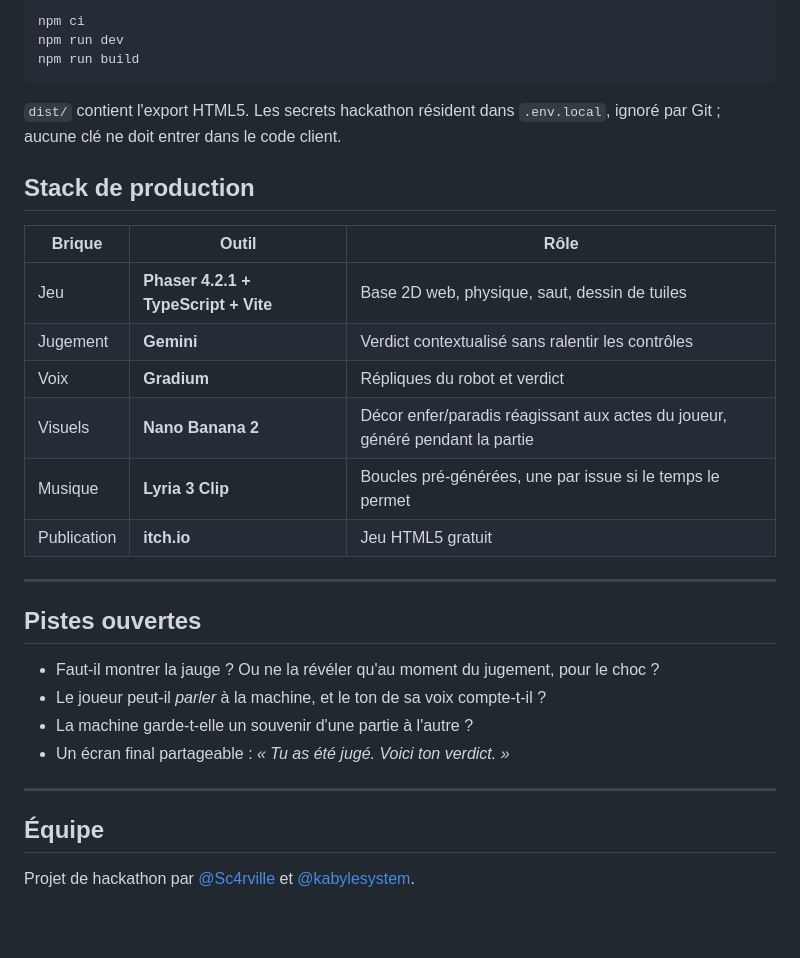
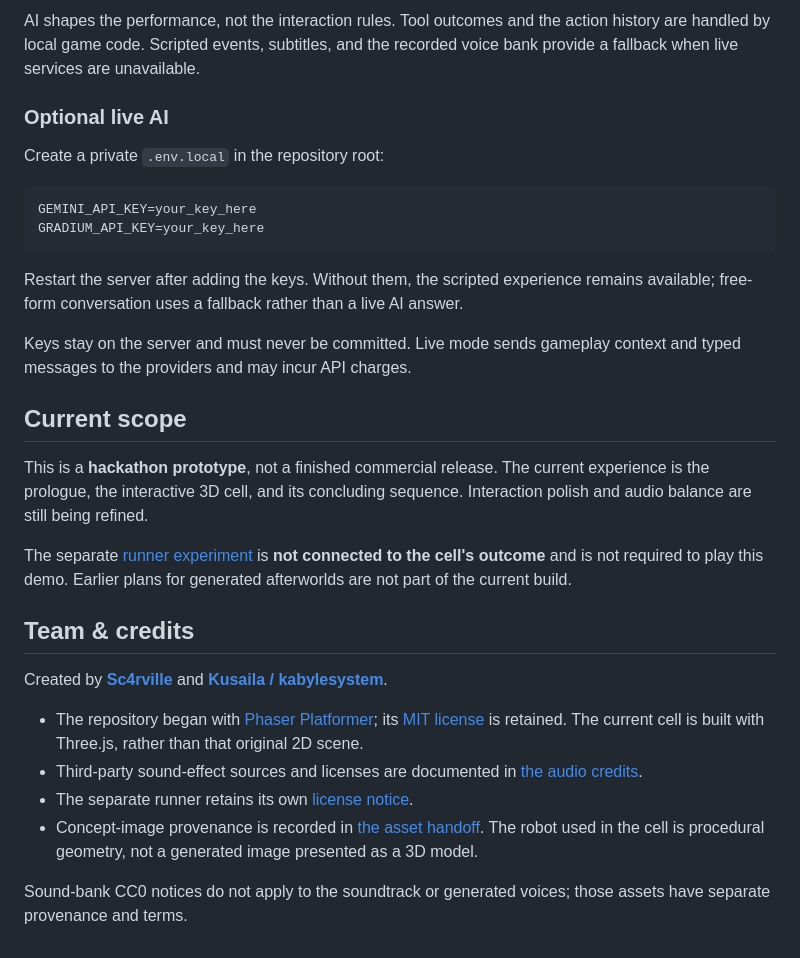
Before and after one commit to Sc4rville/protocole.h, a Markdown page: README.md, the part around one of its changes. Drawn GitHub-style; blank space fills up the shorter version.

````diff
--- a/README.md
+++ b/README.md
@@ -72,34 +55,32 @@ La base actuelle provient de [Phaser Platformer](https://github.com/remarkablega
 
-```bash
-npm ci
-npm run dev
-npm run build
+AI shapes the performance, not the interaction rules. Tool outcomes and the action history are handled by local game code. Scripted events, subtitles, and the recorded voice bank provide a fallback when live services are unavailable.
+
+### Optional live AI
+
+Create a private `.env.local` in the repository root:
+
+```dotenv
+GEMINI_API_KEY=your_key_here
+GRADIUM_API_KEY=your_key_here
 ```
 
-`dist/` contient l'export HTML5. Les secrets hackathon résident dans `.env.local`, ignoré par Git ; aucune clé ne doit entrer dans le code client.
+Restart the server after adding the keys. Without them, the scripted experience remains available; free-form conversation uses a fallback rather than a live AI answer.
 
-## Stack de production
+Keys stay on the server and must never be committed. Live mode sends gameplay context and typed messages to the providers and may incur API charges.
 
-| Brique | Outil | Rôle |
-|---|---|---|
-| Jeu | **Phaser 4.2.1 + TypeScript + Vite** | Base 2D web, physique, saut, dessin de tuiles |
-| Jugement | **Gemini** | Verdict contextualisé sans ralentir les contrôles |
-| Voix | **Gradium** | Répliques du robot et verdict |
-| Visuels | **Nano Banana 2** | Décor enfer/paradis réagissant aux actes du joueur, généré pendant la partie |
-| Musique | **Lyria 3 Clip** | Boucles pré-générées, une par issue si le temps le permet |
-| Publication | **itch.io** | Jeu HTML5 gratuit |
+## Current scope
 
----
+This is a **hackathon prototype**, not a finished commercial release. The current experience is the prologue, the interactive 3D cell, and its concluding sequence. Interaction polish and audio balance are still being refined.
 
-## Pistes ouvertes
+The separate [runner experiment](public/runner/) is **not connected to the cell's outcome** and is not required to play this demo. Earlier plans for generated afterworlds are not part of the current build.
 
-- Faut-il montrer la jauge ? Ou ne la révéler qu'au moment du jugement, pour le choc ?
-- Le joueur peut-il *parler* à la machine, et le ton de sa voix compte-t-il ?
-- La machine garde-t-elle un souvenir d'une partie à l'autre ?
-- Un écran final partageable : *« Tu as été jugé. Voici ton verdict. »*
+## Team & credits
 
----
+Created by **[Sc4rville](https://github.com/Sc4rville)** and **[Kusaila / kabylesystem](https://github.com/kabylesystem)**.
 
-## Équipe
+- The repository began with [Phaser Platformer](https://github.com/remarkablegames/phaser-platformer); its [MIT license](LICENSE) is retained. The current cell is built with Three.js, rather than that original 2D scene.
+- Third-party sound-effect sources and licenses are documented in [the audio credits](public/audio/licenses/SOURCES.txt).
+- The separate runner retains its own [license notice](public/runner/LICENSE).
+- Concept-image provenance is recorded in [the asset handoff](docs/asset-handoff.md). The robot used in the cell is procedural geometry, not a generated image presented as a 3D model.
 
-Projet de hackathon par [@Sc4rville](https://github.com/Sc4rville) et [@kabylesystem](https://github.com/kabylesystem).
+Sound-bank CC0 notices do not apply to the soundtrack or generated voices; those assets have separate provenance and terms.
````
Also changed, not shown: other parts of README.md (+33 -50 lines).
